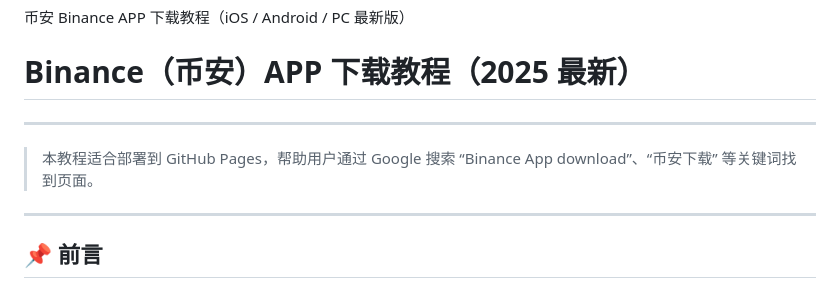
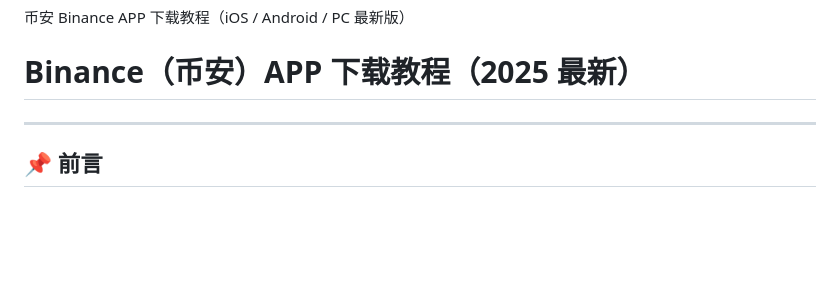
Before and after one commit to BinanceChinese/binance-ios-android-pc, a Markdown page: README.md, the part around the change. GitHub-like rendering; blank space fills up the shorter version.

Commit message:
Update README by removing deployment instructions
Removed instructions for deploying to GitHub Pages and keywords for Google search.

```diff
--- a/README.md
+++ b/README.md
@@ -8,10 +8,6 @@
 <meta name="description" content="2025 币安 Binance APP 最新下载教程，提供 iOS、Android、PC 官方下载链接与地区无法下载解决方案。">
 <meta name="keywords" content="Binance download, 币安下载, Binance APK, 币安 iOS, 币安 安卓下载, Binance app tutorial">
 <meta name="robots" content="index, follow">
-
----
-
-> 本教程适合部署到 GitHub Pages，帮助用户通过 Google 搜索 “Binance App download”、“币安下载” 等关键词找到页面。
 
 ---
 
```
